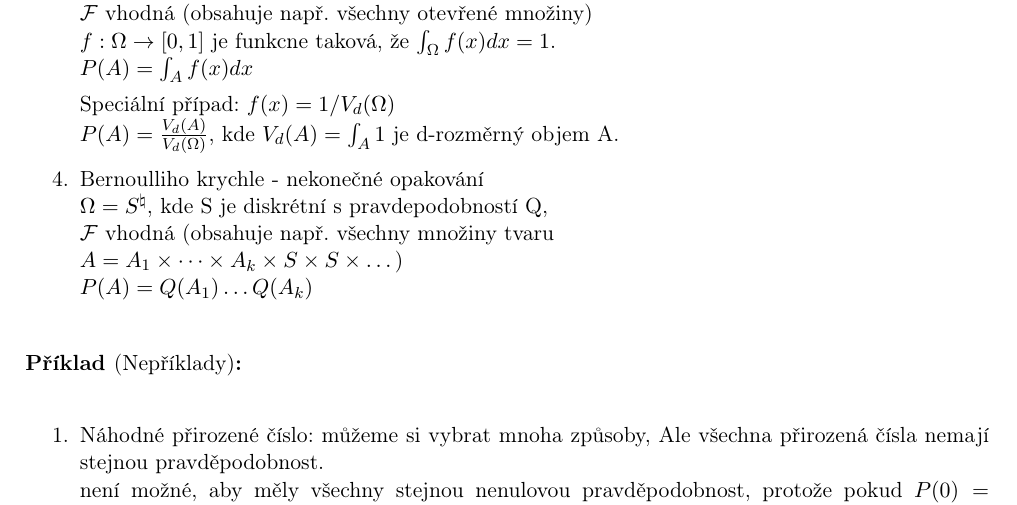
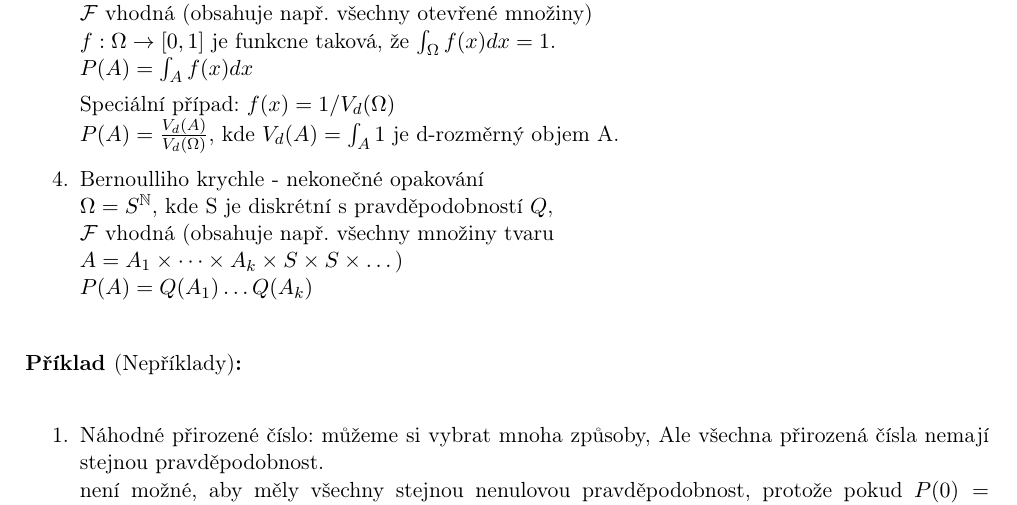
Before and after one commit to 3O11/mff-poznamky, a LaTeX document (Pravdepodobnost-Statistika-1/Lectures/01.tex): part of page 3 of 4, cut so that both start at the same text. Compiled offline with pdfLaTeX.

Commit message:
fixed formatting

```diff
--- a/Pravdepodobnost-Statistika-1/Lectures/01.tex
+++ b/Pravdepodobnost-Statistika-1/Lectures/01.tex
@@ -161,7 +161,7 @@ např. pro $\Omega = \mathbb{R}$ to již nejde.
 
         \item
         Bernoulliho krychle - nekonečné opakování\\
-        $\Omega = S^{\natural}$, kde S je diskrétní s pravdepodobností Q,\\
+        $\Omega = S^{\mathbb{N}}$, kde S je diskrétní s pravděpodobností $Q$,\\
         $\mathcal{F}$ vhodná (obsahuje např. všechny množiny tvaru\\
         $A = A_1 \times \dots \times A_k \times S \times S \times \dots $)\\
         $P(A) = Q(A_1) \dots Q(A_k)$\\
```
Also changed, not shown: Pravdepodobnost-Statistika-1/main.pdf.
